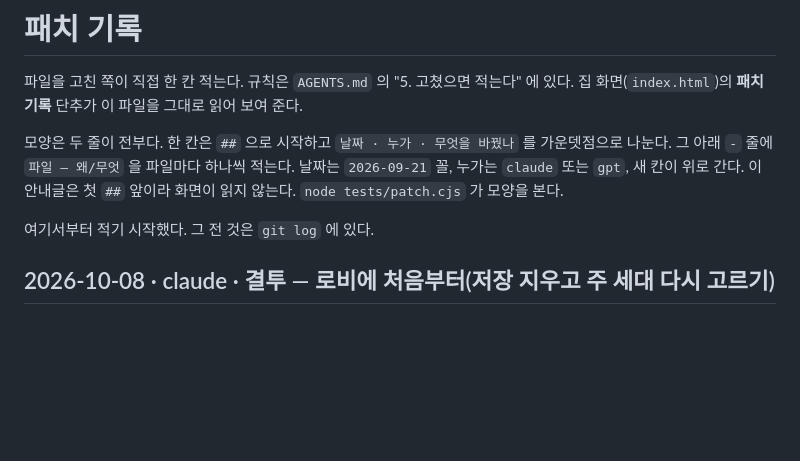
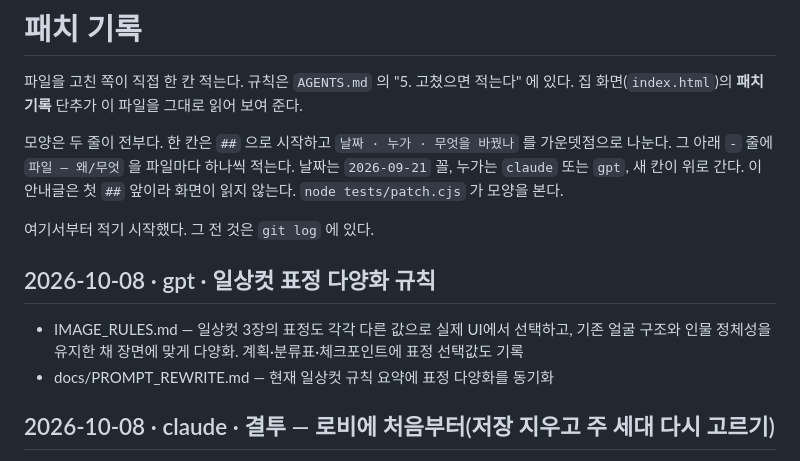
Before and after one commit to polos0117/pkm-atelier, a Markdown page: docs/PATCH.md, the part around the change. Drawn GitHub-style; blank space fills up the shorter version.

```diff
--- a/docs/PATCH.md
+++ b/docs/PATCH.md
@@ -9,6 +9,11 @@
 이 안내글은 첫 `##` 앞이라 화면이 읽지 않는다. `node tests/patch.cjs` 가 모양을 본다.
 
 여기서부터 적기 시작했다. 그 전 것은 `git log` 에 있다.
+
+## 2026-10-08 · gpt · 일상컷 표정 다양화 규칙
+
+- IMAGE_RULES.md — 일상컷 3장의 표정도 각각 다른 값으로 실제 UI에서 선택하고, 기존 얼굴 구조와 인물 정체성을 유지한 채 장면에 맞게 다양화. 계획·분류표·체크포인트에 표정 선택값도 기록
+- docs/PROMPT_REWRITE.md — 현재 일상컷 규칙 요약에 표정 다양화를 동기화
 
 ## 2026-10-08 · claude · 결투 — 로비에 처음부터(저장 지우고 주 세대 다시 고르기)
 
```
Also changed, not shown: IMAGE_RULES.md (+6 -4 lines), docs/PROMPT_REWRITE.md (+2 -1 lines).
